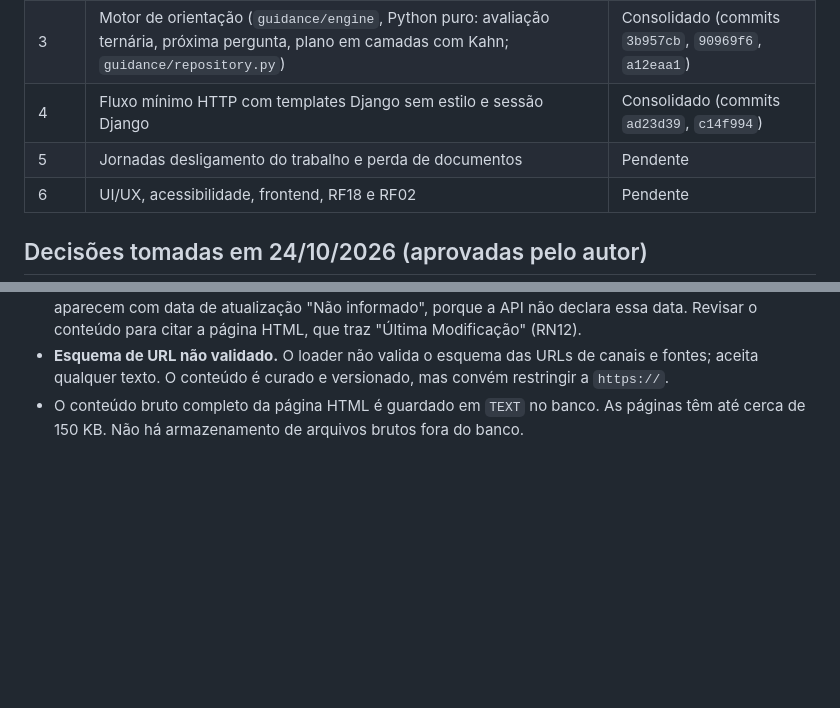
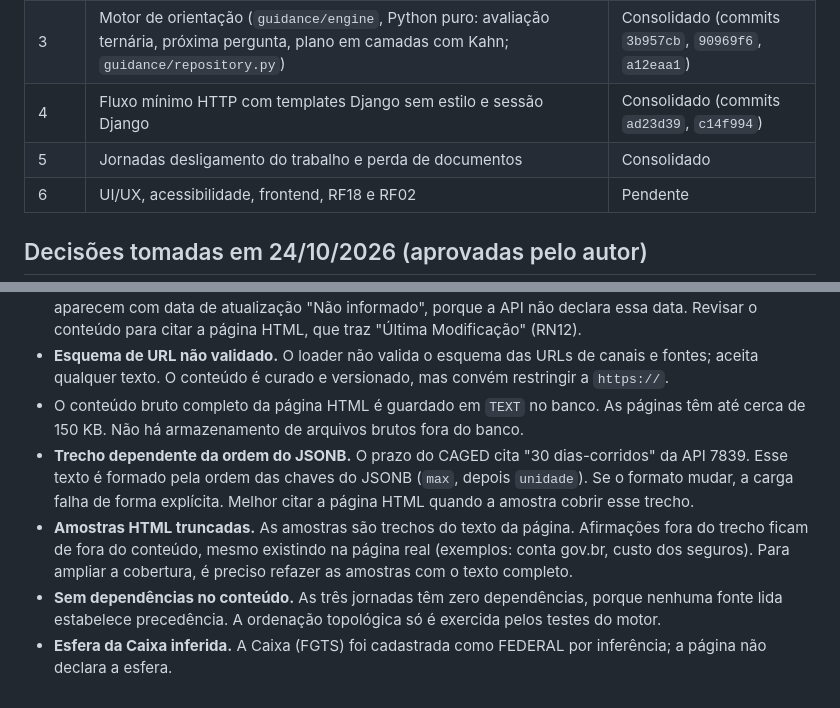
Before and after one commit to mateus-matos23/o-que-fazer, a Markdown page: docs/implementacao/README.md, 2 parts joined by grey strips. Rendered like a GitHub page; blank space fills up the shorter version.

```diff
--- a/docs/implementacao/README.md
+++ b/docs/implementacao/README.md
@@ -28,7 +28,7 @@ Motivo: o fundamental do produto são as fontes heterogêneas, a modelagem do co
 | 2 | Domínio normalizado, conhecimento e carregador de conteúdo (app `catalog`, comandos `load_sources`/`load_content`, jornada CPF irregular, ADR 0003) | Consolidado |
 | 3 | Motor de orientação (`guidance/engine`, Python puro: avaliação ternária, próxima pergunta, plano em camadas com Kahn; `guidance/repository.py`) | Consolidado (commits `3b957cb`, `90969f6`, `a12eaa1`) |
 | 4 | Fluxo mínimo HTTP com templates Django sem estilo e sessão Django | Consolidado (commits `ad23d39`, `c14f994`) |
-| 5 | Jornadas desligamento do trabalho e perda de documentos | Pendente |
+| 5 | Jornadas desligamento do trabalho e perda de documentos | Consolidado |
 | 6 | UI/UX, acessibilidade, frontend, RF18 e RF02 | Pendente |
 
 ## Decisões tomadas em 24/10/2026 (aprovadas pelo autor)
@@ -234,3 +277,7 @@ Templates Django sem CSS nem JavaScript, com HTML semântico (`fieldset` e `lege
 - **Etapa sem data de atualização.** As etapas citadas pela ficha da API, como "regularizar CPF suspenso", aparecem com data de atualização "Não informado", porque a API não declara essa data. Revisar o conteúdo para citar a página HTML, que traz "Última Modificação" (RN12).
 - **Esquema de URL não validado.** O loader não valida o esquema das URLs de canais e fontes; aceita qualquer texto. O conteúdo é curado e versionado, mas convém restringir a `https://`.
 - O conteúdo bruto completo da página HTML é guardado em `TEXT` no banco. As páginas têm até cerca de 150 KB. Não há armazenamento de arquivos brutos fora do banco.
+- **Trecho dependente da ordem do JSONB.** O prazo do CAGED cita "30 dias-corridos" da API 7839. Esse texto é formado pela ordem das chaves do JSONB (`max`, depois `unidade`). Se o formato mudar, a carga falha de forma explícita. Melhor citar a página HTML quando a amostra cobrir esse trecho.
+- **Amostras HTML truncadas.** As amostras são trechos do texto da página. Afirmações fora do trecho ficam de fora do conteúdo, mesmo existindo na página real (exemplos: conta gov.br, custo dos seguros). Para ampliar a cobertura, é preciso refazer as amostras com o texto completo.
+- **Sem dependências no conteúdo.** As três jornadas têm zero dependências, porque nenhuma fonte lida estabelece precedência. A ordenação topológica só é exercida pelos testes do motor.
+- **Esfera da Caixa inferida.** A Caixa (FGTS) foi cadastrada como FEDERAL por inferência; a página não declara a esfera.
```
Also changed, not shown: other parts of docs/implementacao/README.md (+44 -1 lines), 1 other file.
